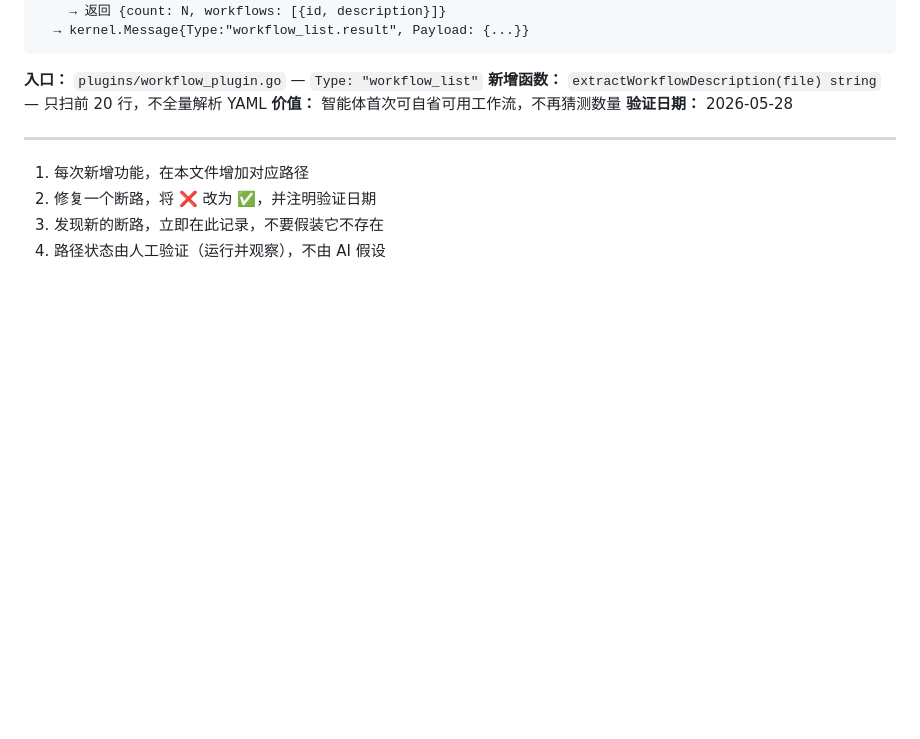
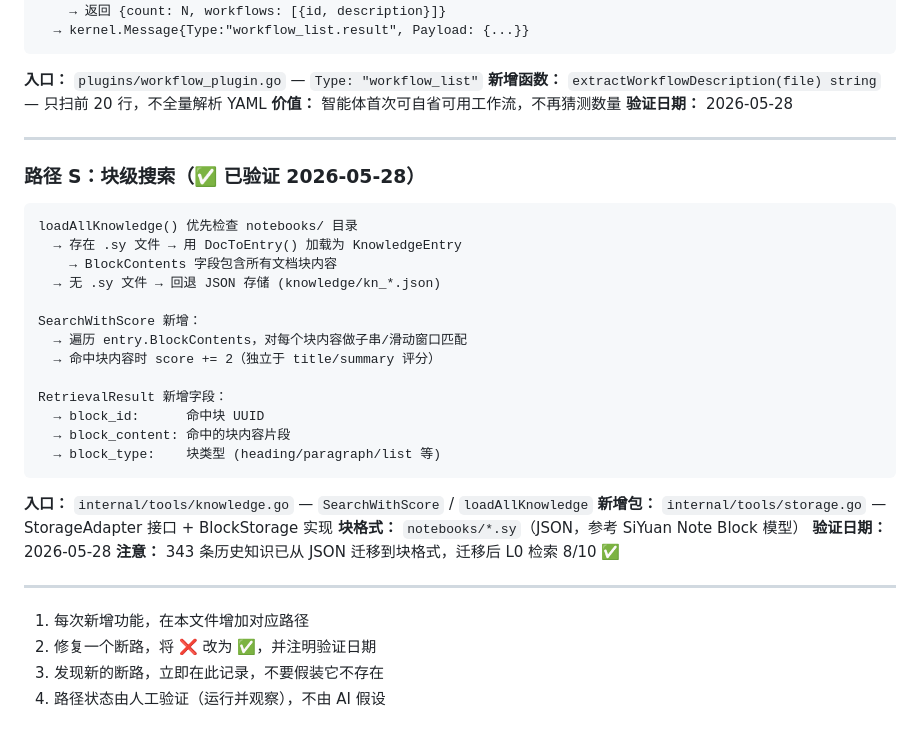
Before and after one commit to diuclive-lab/beishan-core, a Markdown page: docs/DATA_FLOW.md, the part around the change. GitHub-like rendering; blank space fills up the shorter version.

Commit message:
docs: 第 5 天 — 端到端验证 + 文档更新
CLAUDE.md: 新增块级存储格式说明（StorageAdapter/BlockStorage）
DATA_FLOW.md: 新增路径 S（块级搜索）
验证: go build ✅ go test ✅ integration_check ✅ L0 8/10 ✅

Co-Authored-By: Claude Opus 4.7 <noreply@anthropic.com>

````diff
--- a/docs/DATA_FLOW.md
+++ b/docs/DATA_FLOW.md
@@ -449,6 +449,32 @@ kernel.Send(msg{Type:"workflow_list", Recipient:"workflow_plugin"})
 
 ---
 
+### 路径 S：块级搜索（✅ 已验证 2026-05-28）
+
+```
+loadAllKnowledge() 优先检查 notebooks/ 目录
+  → 存在 .sy 文件 → 用 DocToEntry() 加载为 KnowledgeEntry
+    → BlockContents 字段包含所有文档块内容
+  → 无 .sy 文件 → 回退 JSON 存储 (knowledge/kn_*.json)
+
+SearchWithScore 新增：
+  → 遍历 entry.BlockContents，对每个块内容做子串/滑动窗口匹配
+  → 命中块内容时 score += 2（独立于 title/summary 评分）
+
+RetrievalResult 新增字段：
+  → block_id:      命中块 UUID
+  → block_content: 命中的块内容片段
+  → block_type:    块类型 (heading/paragraph/list 等)
+```
+
+**入口：** `internal/tools/knowledge.go` — `SearchWithScore` / `loadAllKnowledge`
+**新增包：** `internal/tools/storage.go` — StorageAdapter 接口 + BlockStorage 实现
+**块格式：** `notebooks/*.sy`（JSON，参考 SiYuan Note Block 模型）
+**验证日期：** 2026-05-28
+**注意：** 343 条历史知识已从 JSON 迁移到块格式，迁移后 L0 检索 8/10 ✅
+
+---
+
 1. 每次新增功能，在本文件增加对应路径
 2. 修复一个断路，将 ❌ 改为 ✅，并注明验证日期
 3. 发现新的断路，立即在此记录，不要假装它不存在
````
Also changed, not shown: CLAUDE.md (+18 -0 lines).
